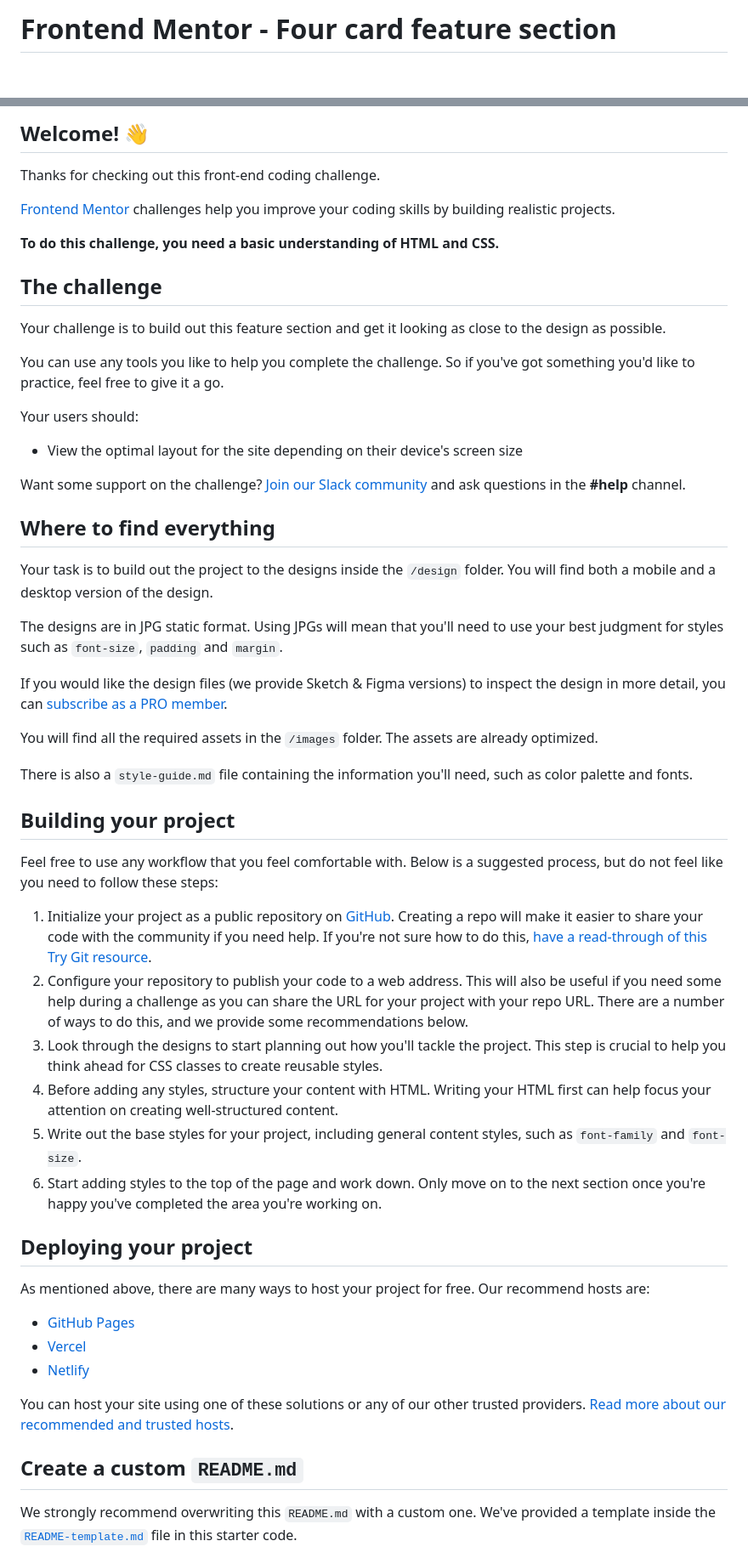
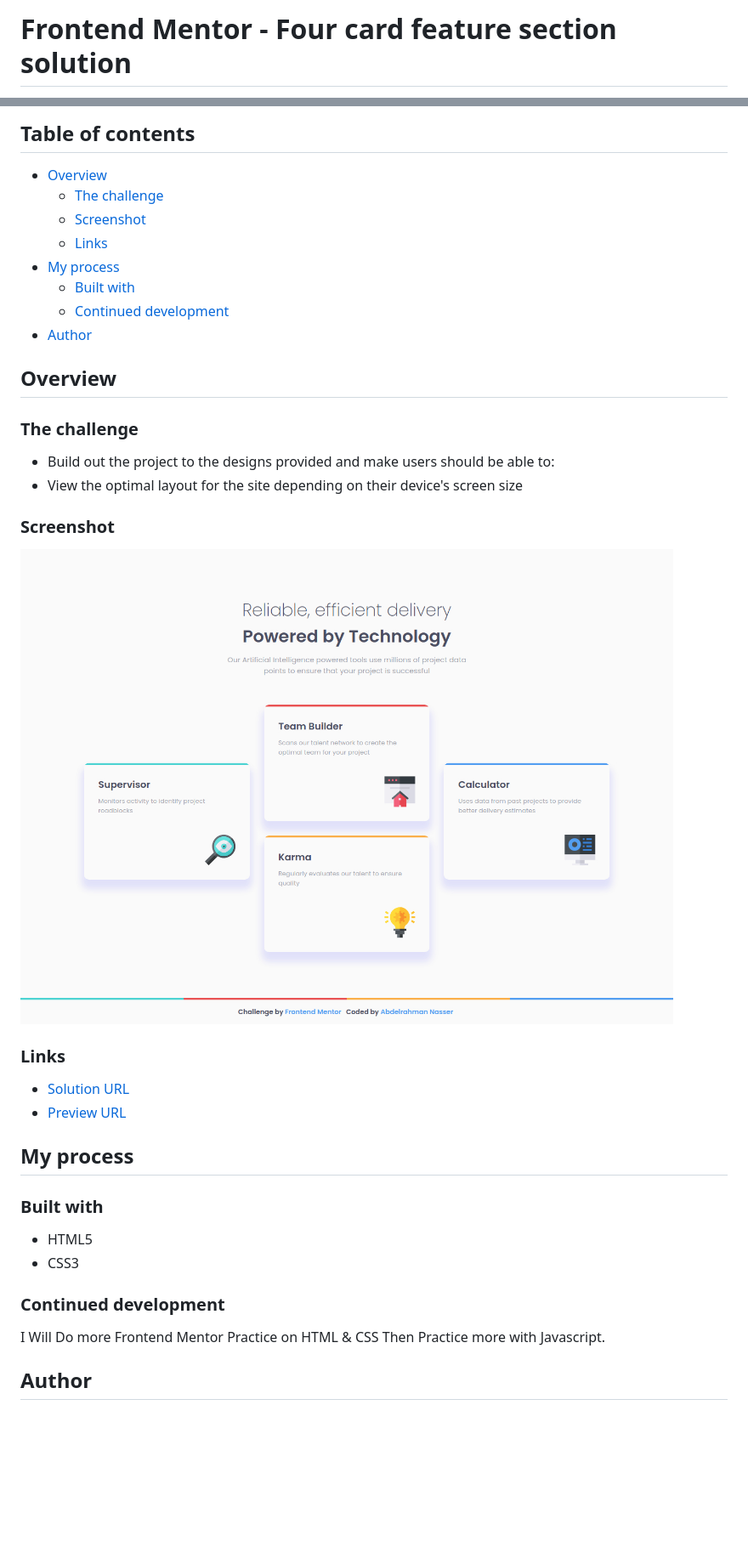
Before and after one commit to abdel-rahmandev/Four-card-feature-section, a Markdown page: README.md, 2 parts joined by grey strips. Shown: that part at 85% size. GitHub-like rendering; pictures changed too: screenshot.jpg (added); blank space fills up the shorter version.

```diff
--- a/README.md
+++ b/README.md
@@ -1,2 +1,2 @@
-# Frontend Mentor - Four card feature section
+# Frontend Mentor - Four card feature section solution
 
@@ -4,58 +4,41 @@
 
-## Welcome! 👋
+## Table of contents
 
-Thanks for checking out this front-end coding challenge.
+- [Overview](#overview)
+  - [The challenge](#the-challenge)
+  - [Screenshot](#screenshot)
+  - [Links](#links)
+- [My process](#my-process)
+  - [Built with](#built-with)
+  - [Continued development](#continued-development)
+- [Author](#author)
 
-[Frontend Mentor](https://www.frontendmentor.io) challenges help you improve your coding skills by building realistic projects.
+## Overview
 
-**To do this challenge, you need a basic understanding of HTML and CSS.**
+### The challenge
 
-## The challenge
-
-Your challenge is to build out this feature section and get it looking as close to the design as possible.
-
-You can use any tools you like to help you complete the challenge. So if you've got something you'd like to practice, feel free to give it a go.
-
-Your users should:
-
+- Build out the project to the designs provided and make users should be able to:
 - View the optimal layout for the site depending on their device's screen size
 
-Want some support on the challenge? [Join our Slack community](https://www.frontendmentor.io/slack) and ask questions in the **#help** channel.
+### Screenshot
 
-## Where to find everything
+![](./screenshot.jpg)
 
-Your task is to build out the project to the designs inside the `/design` folder. You will find both a mobile and a desktop version of the design.
+### Links
 
-The designs are in JPG static format. Using JPGs will mean that you'll need to use your best judgment for styles such as `font-size`, `padding` and `margin`.
+- [Solution URL](https://www.frontendmentor.io/solutions/four-card-feature-section-solution-KJGOMHU2u)
+- [Preview URL](https://abdel-rahmandev.github.io/Four-card-feature-section/)
 
-If you would like the design files (we provide Sketch & Figma versions) to inspect the design in more detail, you can [subscribe as a PRO member](https://www.frontendmentor.io/pro).
+## My process
 
-You will find all the required assets in the `/images` folder. The assets are already optimized.
+### Built with
 
-There is also a `style-guide.md` file containing the information you'll need, such as color palette and fonts.
+- HTML5
+- CSS3
 
-## Building your project
+### Continued development
 
-Feel free to use any workflow that you feel comfortable with. Below is a suggested process, but do not feel like you need to follow these steps:
+I Will Do more Frontend Mentor Practice on HTML & CSS Then Practice more with Javascript.
 
-1. Initialize your project as a public repository on [GitHub](https://github.com/). Creating a repo will make it easier to share your code with the community if you need help. If you're not sure how to do this, [have a read-through of this Try Git resource](https://try.github.io/).
-2. Configure your repository to publish your code to a web address. This will also be useful if you need some help during a challenge as you can share the URL for your project with your repo URL. There are a number of ways to do this, and we provide some recommendations below.
-3. Look through the designs to start planning out how you'll tackle the project. This step is crucial to help you think ahead for CSS classes to create reusable styles.
-4. Before adding any styles, structure your content with HTML. Writing your HTML first can help focus your attention on creating well-structured content.
-5. Write out the base styles for your project, including general content styles, such as `font-family` and `font-size`.
-6. Start adding styles to the top of the page and work down. Only move on to the next section once you're happy you've completed the area you're working on.
+## Author
 
-## Deploying your project
-
-As mentioned above, there are many ways to host your project for free. Our recommend hosts are:
-
-- [GitHub Pages](https://pages.github.com/)
-- [Vercel](https://vercel.com/)
-- [Netlify](https://www.netlify.com/)
-
-You can host your site using one of these solutions or any of our other trusted providers. [Read more about our recommended and trusted hosts](https://medium.com/frontend-mentor/frontend-mentor-trusted-hosting-providers-bf000dfebe).
-
-## Create a custom `README.md`
-
-We strongly recommend overwriting this `README.md` with a custom one. We've provided a template inside the [`README-template.md`](./README-template.md) file in this starter code.
-
```
Also changed, not shown: other parts of README.md (+4 -31 lines).
